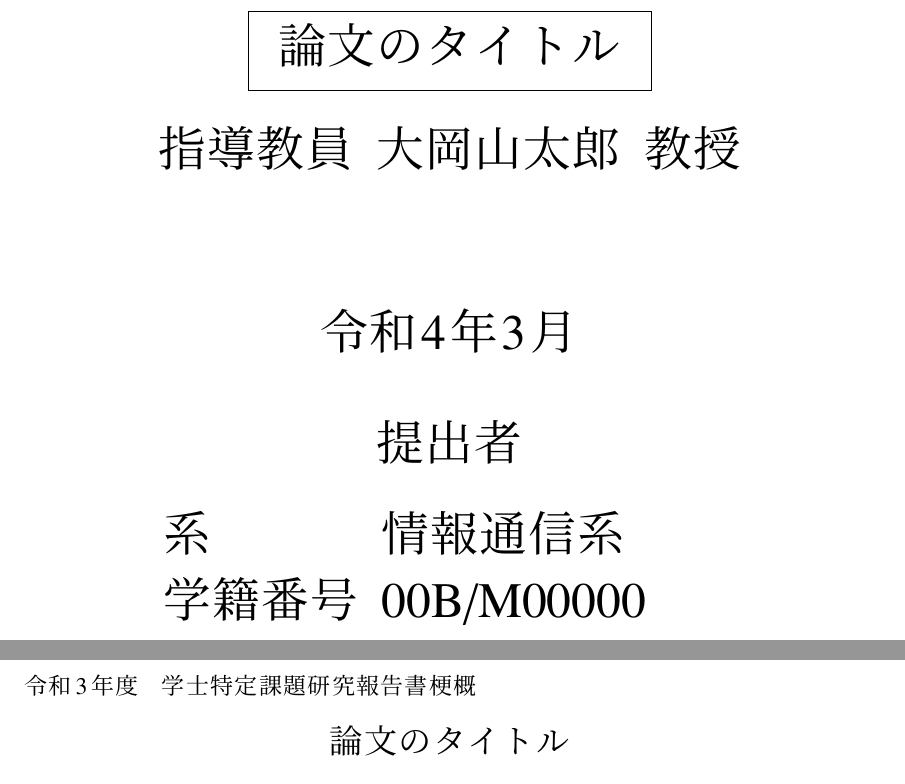
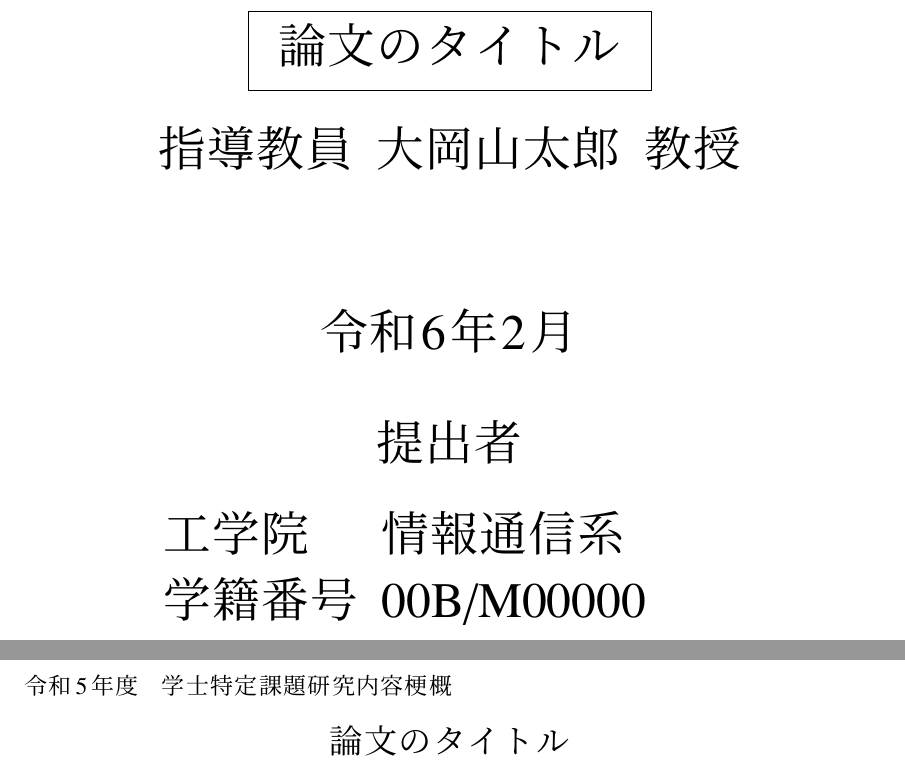
Before and after one commit to hiroshi-sasaki/thesis-template-ja, a LaTeX thesis (main.tex, which reads thesis-ict.sty): two parts of pages 1 and 2 of 16, joined at a grey line, cut so that both start at the same text. Compiled offline with pLaTeX and dvipdfmx.

Commit message:
Updates from Overleaf

```diff
--- a/main.tex
+++ b/main.tex
@@ -4,12 +4,13 @@
 % 学士は [bthesis]、修士は [mthesis] を用いる
 % ----------------------------------------------------------------------
 \usepackage[bthesis]{thesis-ict}
-% 下記は変更しない（1 つ目が学士用、2 つ目が修士用）
-\affiliation{情報通信系}{工学院 情報通信系 情報通信コース}
+% 1 つ目、2 つ目が学士用、3 つ目が修士用
+\affiliation{工学院}{情報通信系}{工学院 情報通信系 情報通信コース}
 
 % ----------------------------------------------------------------------
 % パッケージ
 % ----------------------------------------------------------------------
+\usepackage{enumitem}
 \usepackage{listings}
 \usepackage[table]{xcolor}
 \usepackage{multirow}
@@ -41,12 +43,14 @@
 \captionsetup[table]{labelsep=colon,labelfont=bf}
 \definecolor{gray90}{gray}{0.9} % https://texblog.org/2011/09/02/coloring-every-alternate-table-row/
 \lstset{basicstyle=\ttfamily}
+\setlist[itemize]{topsep=10pt,partopsep=4pt,parsep=2pt,itemsep=2pt,listparindent=\parindent{}}
+\setlist[enumerate]{topsep=10pt,partopsep=4pt,parsep=2pt,itemsep=2pt,listparindent=\parindent{}}
 
 % ----------------------------------------------------------------------
 % 適宜変更する
 % ----------------------------------------------------------------------
-\year{令和3年度}
-\date{令和4年3月}
+\year{令和5年度}
+\date{令和6年2月}
 
 \advisorA{大岡山太郎}
 \advisorAjobtitle{教授}
--- a/thesis-ict.sty
+++ b/thesis-ict.sty
@@ -113,7 +113,7 @@
 \def\author#1{\gdef\@author{#1}}
 
 \def\date#1{\gdef\@date{#1}}
-\def\affiliation#1#2{\gdef\@affiliationB{#1}\gdef\@affiliationM{#2}
+\def\affiliation#1#2#3{\gdef\@affiliationBs{#1}\gdef\@affiliationBd{#2}\gdef\@affiliationM{#3}
   \setbox0=\hbox{#2}
   \ifdim\wd0>0em {\gdef\@所属2学科{#1\hspace{1zw}(#2)}}
   \else {\gdef\@所属2学科{#1}} \fi}
@@ -141,8 +141,8 @@
       \vspace{8mm} 提出者 \\
       \vspace{-4mm} \ \\
       \begin{tabular}{ll}
-        系       & \@affiliationB \\
-        学籍番号 & \@studentid \\
+        \@affiliationBs & \@affiliationBd \\
+        学籍番号  & \@studentid \\
         氏名     & \@author
       \end{tabular}
       \vspace{5mm}
@@ -162,7 +162,7 @@
   \thispagestyle{empty}
   \let\footnotesize\small \let\footnoterule\relax \setcounter{page}{0}
   \begin{flushleft}
-    \@year\hspace{1zw}学士特定課題研究報告書梗概
+    \@year\hspace{1zw}学士特定課題研究内容梗概
   \end{flushleft}
   \begin{center}
     {\Large \@title}
@@ -171,7 +171,7 @@
     \begin{tabular}{ll}
       指導教員\hspace{1zw}    & \@advisorA\hspace{1zw}\@advisorAjobtitle \\
       \@ifundefined{@advisorB}{}{\hspace{1zw} & \@advisorB\hspace{1zw}\@advisorBjobtitle \\}
-      \@affiliationB          & \\
+      \@affiliationBs\@affiliationBd          & \\
       \@studentid\hspace{1zw} & \@author
     \end{tabular}
   \end{flushright}
```
Also changed, not shown: main.tex (1 more changed lines).
